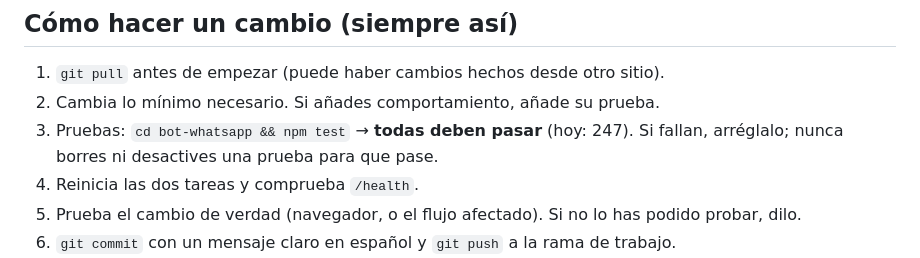
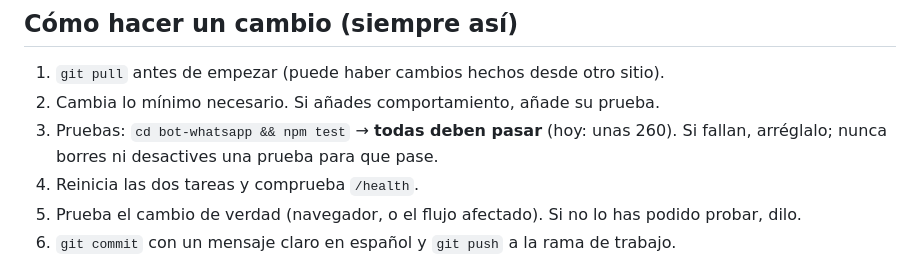
Before and after one commit to distribucionesvmia-lab/BOT-EMPRESA-D-VM, a Markdown page: CLAUDE.md, the part around the change. Drawn GitHub-style.

Commit message:
CLAUDE.md: número de pruebas aproximado
Co-Authored-By: Claude Sonnet 5.5 <noreply@anthropic.com>
Claude-Session: https://claude.ai/code/session_01TfVuY75bsAed6NiYTA1A61

```diff
--- a/CLAUDE.md
+++ b/CLAUDE.md
@@ -19,7 +19,7 @@ Código en `bot-whatsapp/`. Documentación en `docs/` (empieza por `docs/PLAN_DO
 ## Cómo hacer un cambio (siempre así)
 1. `git pull` antes de empezar (puede haber cambios hechos desde otro sitio).
 2. Cambia lo mínimo necesario. Si añades comportamiento, añade su prueba.
-3. Pruebas: `cd bot-whatsapp && npm test` → **todas deben pasar** (hoy: 247). Si fallan, arréglalo; nunca borres ni desactives una prueba para que pase.
+3. Pruebas: `cd bot-whatsapp && npm test` → **todas deben pasar** (hoy: unas 260). Si fallan, arréglalo; nunca borres ni desactives una prueba para que pase.
 4. Reinicia las dos tareas y comprueba `/health`.
 5. Prueba el cambio de verdad (navegador, o el flujo afectado). Si no lo has podido probar, dilo.
 6. `git commit` con un mensaje claro en español y `git push` a la rama de trabajo.
```
